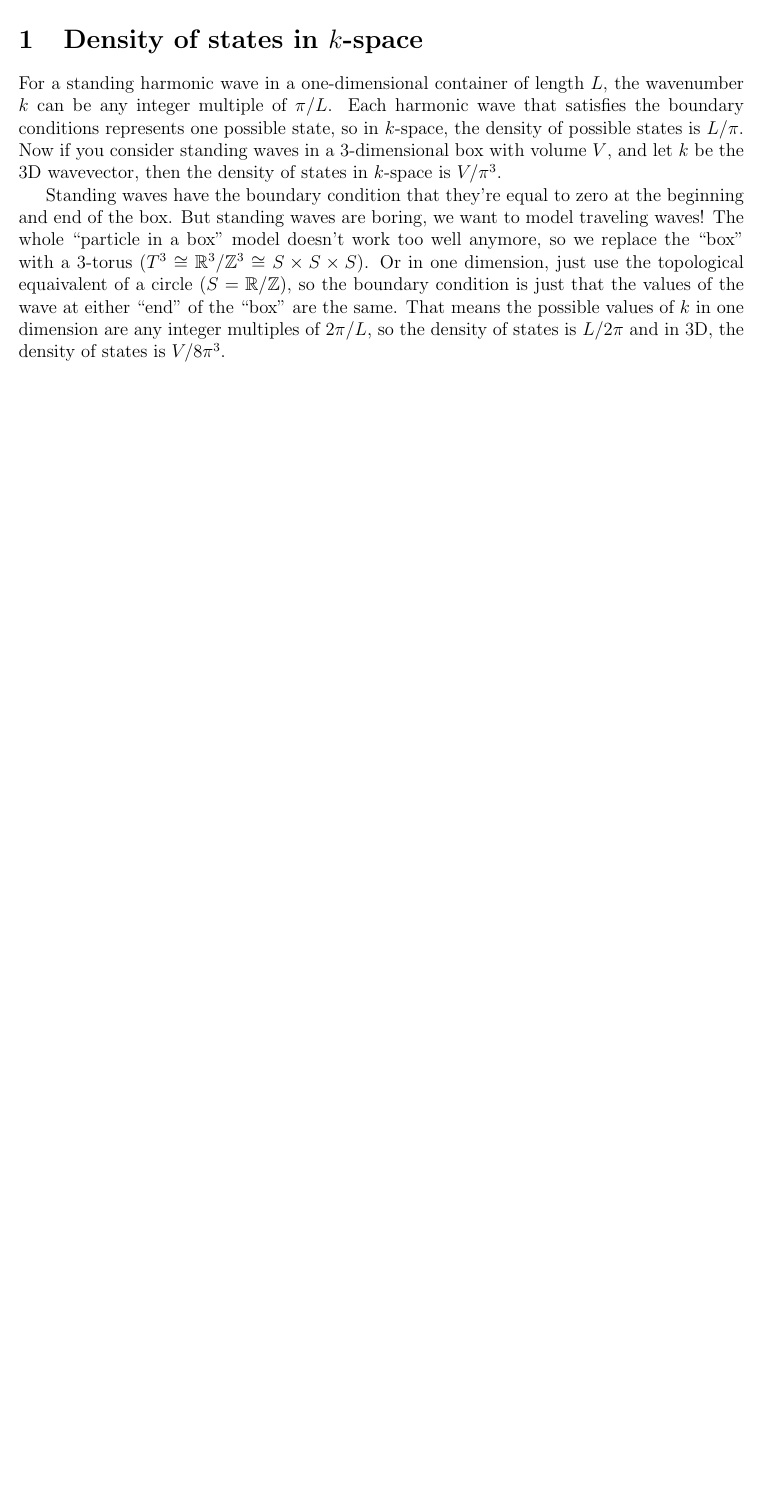
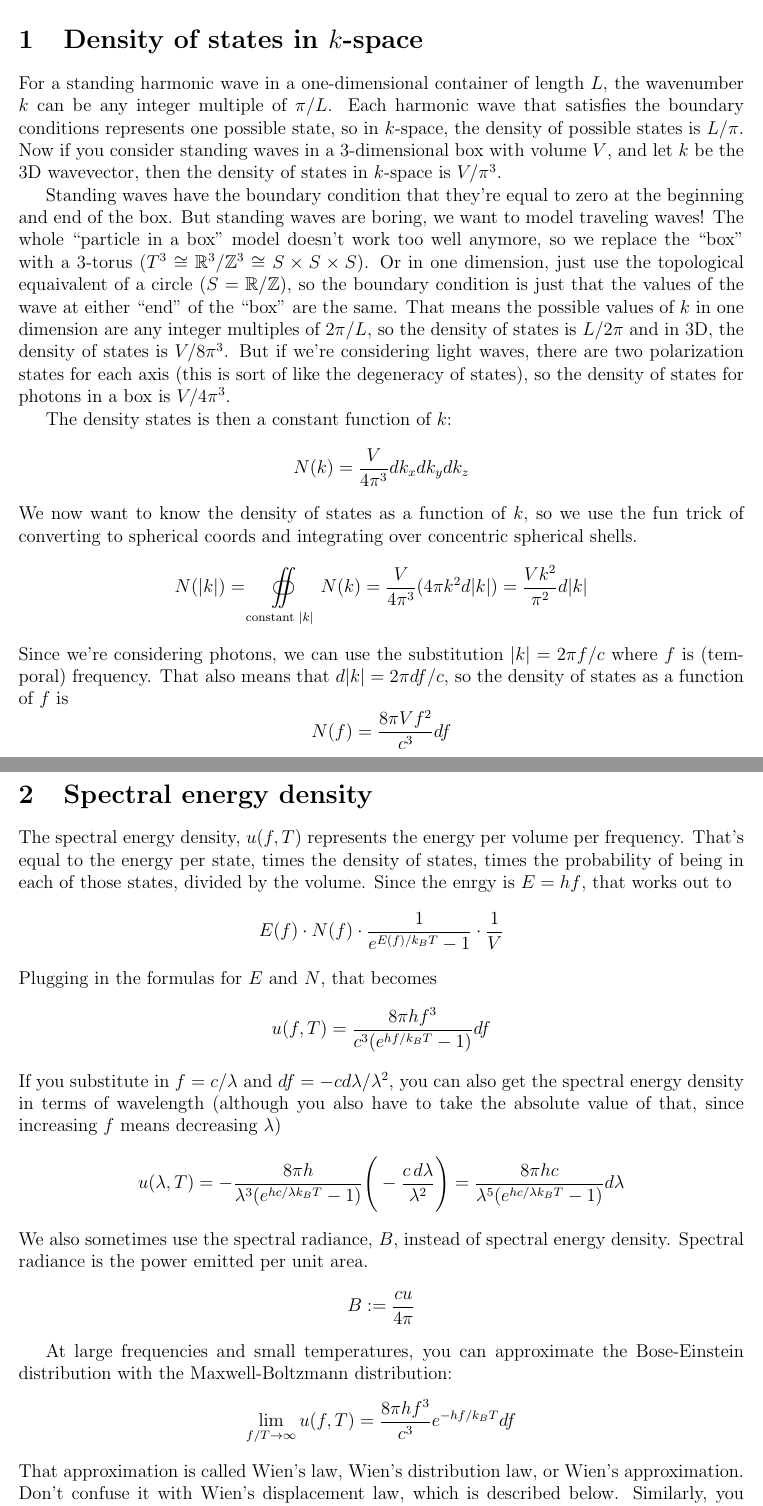
Before and after one commit to nathansolomon1678/PHYSICS17, a LaTeX document (blackbody_radiation.tex): part of the page before the commit and two parts of pages 1 and 2 of 4 after it, the two joined at a grey line, cut so that both start at the same text, the shorter picture padded with empty space. Compiled offline with pdfLaTeX.

Commit message:
Blackbody radiation notes

```diff
--- a/blackbody_radiation.tex
+++ b/blackbody_radiation.tex
@@ -2,6 +2,7 @@
 \usepackage[margin=1in]{geometry}
 \usepackage{amsmath}
 \usepackage{amsfonts}
+\usepackage{esint}
 \usepackage{tikz-cd}
 
 \begin{document}
@@ -13,4 +14,26 @@
 \section{Density of states in $k$-space}
 For a standing harmonic wave in a one-dimensional container of length $L$, the wavenumber $k$ can be any integer multiple of $\pi/L$. Each harmonic wave that satisfies the boundary conditions represents one possible state, so in $k$-space, the density of possible states is $L/\pi$. Now if you consider standing waves in a 3-dimensional box with volume $V$, and let $k$ be the 3D wavevector, then the density of states in $k$-space is $V/\pi^3$.
 
-Standing waves have the boundary condition that they're equal to zero at the beginning and end of the box. But standing waves are boring, we want to model traveling waves! The whole ``particle in a box" model doesn't work too well anymore, so we replace the ``box" with a 3-torus ($T^3 \cong \mathbb{R}^3 / \mathbb{Z}^3 \cong S \times S \times S$). Or in one dimension, just use the topological equaivalent of a circle ($S = \mathbb{R} / \mathbb{Z}$), so the boundary condition is just that the values of the wave at either ``end" of the ``box" are the same. That means the possible values of $k$ in one dimension are any integer multiples of $2 \pi / L$, so the density of states is $L / 2 \pi$ and in 3D, the density of states is $V / 8 \pi^3$.
+Standing waves have the boundary condition that they're equal to zero at the beginning and end of the box. But standing waves are boring, we want to model traveling waves! The whole ``particle in a box" model doesn't work too well anymore, so we replace the ``box" with a 3-torus ($T^3 \cong \mathbb{R}^3 / \mathbb{Z}^3 \cong S \times S \times S$). Or in one dimension, just use the topological equaivalent of a circle ($S = \mathbb{R} / \mathbb{Z}$), so the boundary condition is just that the values of the wave at either ``end" of the ``box" are the same. That means the possible values of $k$ in one dimension are any integer multiples of $2 \pi / L$, so the density of states is $L / 2 \pi$ and in 3D, the density of states is $V / 8 \pi^3$. But if we're considering light waves, there are two polarization states for each axis (this is sort of like the degeneracy of states), so the density of states for photons in a box is $V / 4 \pi^3$.
+
+The density states is then a constant function of $k$:
+\[N(k) = \frac{V}{4 \pi^3} dk_x dk_y dk_z\]
+We now want to know the density of states as a function of $k$, so we use the fun trick of converting to spherical coords and integrating over concentric spherical shells.
+\[N(|k|) = \oiint\limits_\text{constant $|k|$} N(k) = \frac{V}{4 \pi^3} (4 \pi k^2 d|k|) = \frac{V k^2}{\pi^2} d|k|\]
+Since we're considering photons, we can use the substitution $|k| = 2 \pi f / c$ where $f$ is (temporal) frequency. That also means that $d|k| = 2 \pi df / c$, so the density of states as a function of $f$ is
+\[N(f) = \frac{8 \pi V f^2}{c^3} df\]
+
+\section{Spectral energy density}
+The spectral energy density, $u(f, T)$ represents the energy per volume per frequency. That's equal to the energy per state, times the density of states, times the probability of being in each of those states, divided by the volume. Since the enrgy is $E = hf$, that works out to
+\[E(f) \cdot N(f) \cdot \frac{1}{e^{E(f)/k_B T} - 1} \cdot \frac{1}{V} \]
+Plugging in the formulas for $E$ and $N$, that becomes
+\[u(f, T) = \frac{8 \pi h f^3}{c^3 (e^{hf/k_B T} - 1)} df\]
+If you substitute in $f = c / \lambda$ and $df = - c d\lambda / \lambda^2$, you can also get the spectral energy density in terms of wavelength (although you also have to take the absolute value of that, since increasing $f$ means decreasing $\lambda$)
+\[ u(\lambda, T) = - \frac{8 \pi h}{\lambda^3 (e^{h c / \lambda k_B T} - 1)} \Bigg( - \frac{c \, d\lambda}{\lambda^2} \Bigg) = \frac{8 \pi h c}{\lambda^5 (e^{h c / \lambda k_B T} - 1)} d\lambda \]
+We also sometimes use the spectral radiance, $B$, instead of spectral energy density. Spectral radiance is the power emitted per unit area.
+\[ B := \frac{c u}{4 \pi} \]
+
+At large frequencies and small temperatures, you can approximate the Bose-Einstein distribution with the Maxwell-Boltzmann distribution:
+\[ \lim_{f/T \rightarrow \infty} u(f, T) = \frac{8 \pi h f^3}{c^3} e^{-hf/k_B T} df \]
+That approximation is called Wien's law, Wien's distribution law, or Wien's approximation. Don't confuse it with Wien's displacement law, which is described below. Similarly, you can come up with an estimation for small frequencies and large temperatures by using a first-order Maclauring series expansion of the Boltzmann factor:
+\[ \lim_{T/f \rightarrow \infty} u(f, T) = \frac{8 \pi h f^3}{c^3 ((1 + hf/k_B T) - 1)} df  = \frac{8 \pi f^2 k_B T}{c^3} df \]
```
Also changed, not shown: README.md, blackbody_radiation.pdf, blackbody_radiation.tex (27 more changed lines), 1 other file.
